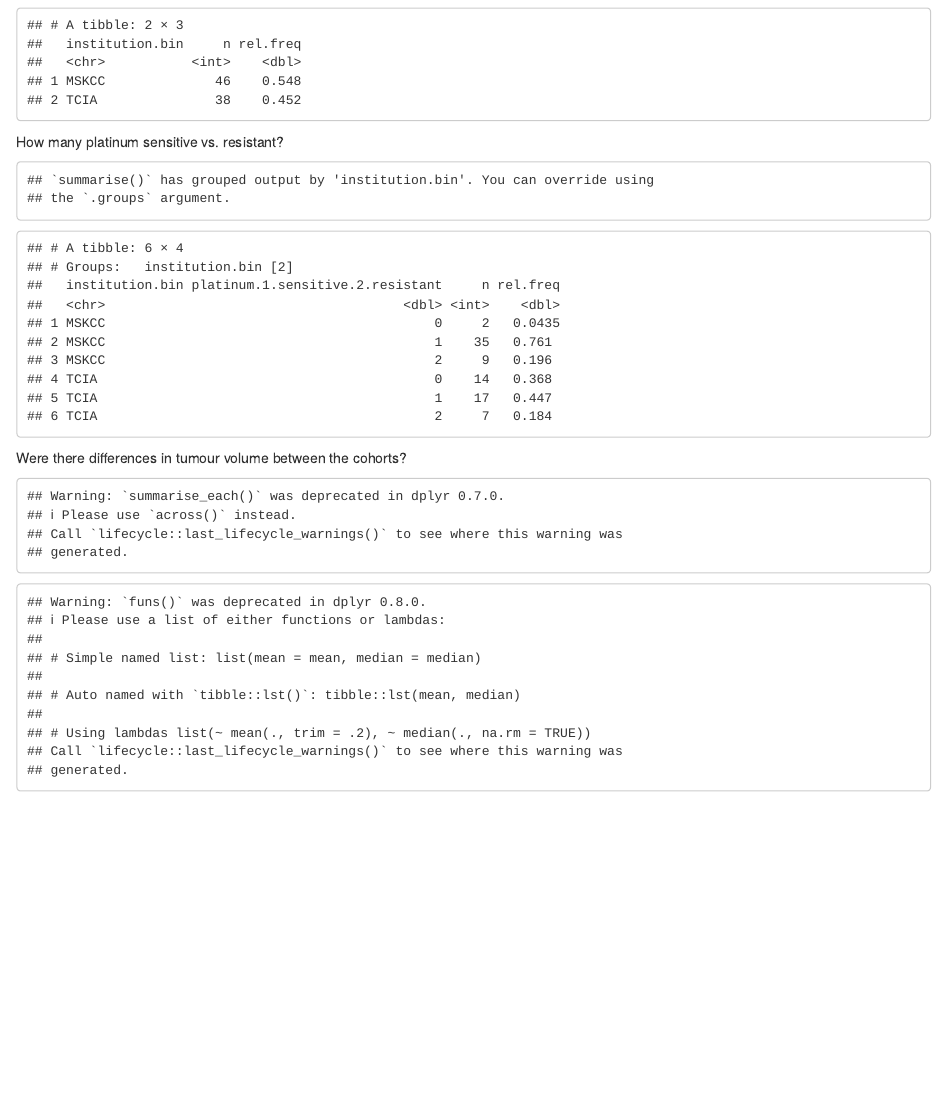
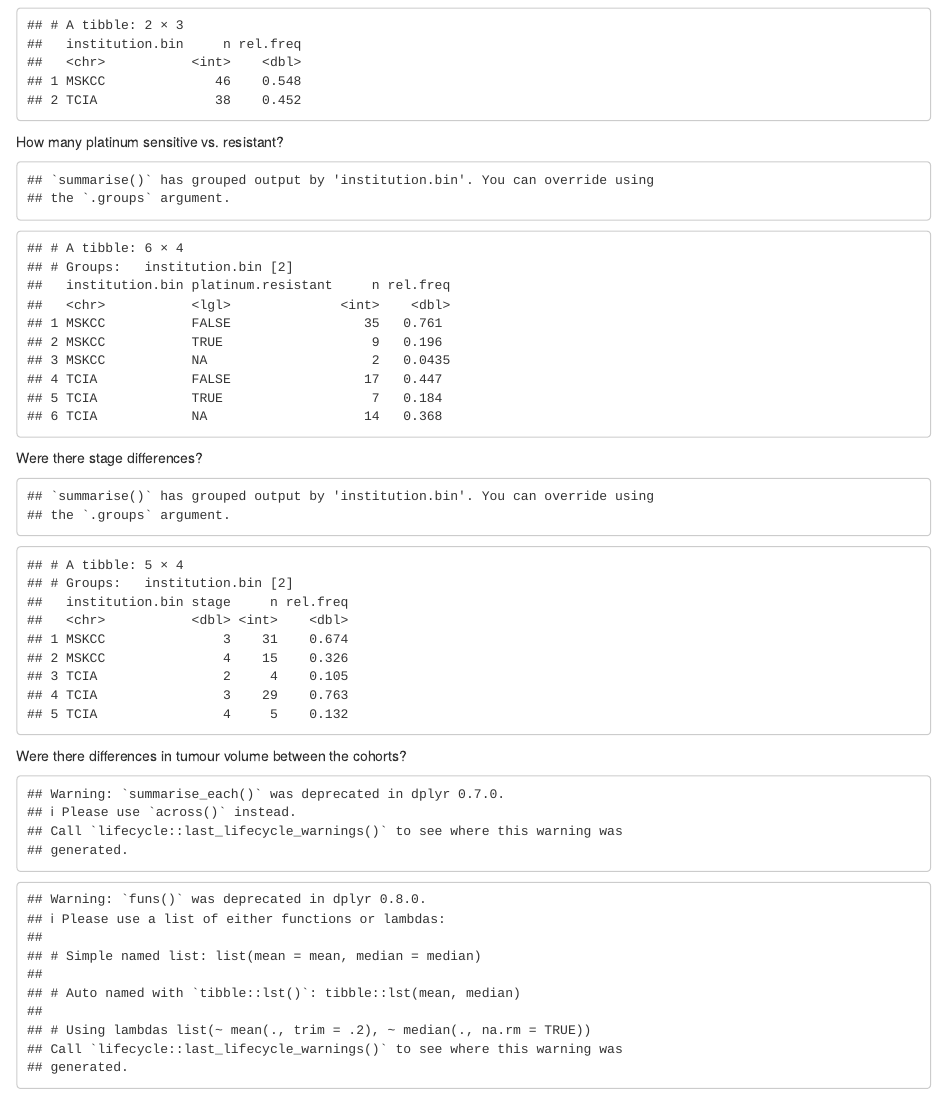
Before and after one commit to harveerar/Analysis_Oldov, an R Markdown document (2017-Veeraraghavan.Rmd): the page in a window 1100 px wide, from 1300 px down. Rendered offline with R 4.5, knitr and Pandoc, with nearby package versions.

Commit message:
stage differences in table

````diff
--- a/2017-Veeraraghavan.Rmd
+++ b/2017-Veeraraghavan.Rmd
@@ -65,7 +65,15 @@ How many platinum sensitive vs. resistant?
 
 ```{r platinum, echo = FALSE}
 clin.data %>%
-  group_by(institution.bin, platinum.1.sensitive.2.resistant) %>%
+  group_by(institution.bin, platinum.resistant) %>%
+  summarise(n = n()) %>%
+  mutate(rel.freq = n/sum(n))
+```
+Were there stage differences?
+
+```{r platinum, echo = FALSE}
+clin.data %>%
+  group_by(institution.bin, stage) %>%
   summarise(n = n()) %>%
   mutate(rel.freq = n/sum(n))
 ```
````
